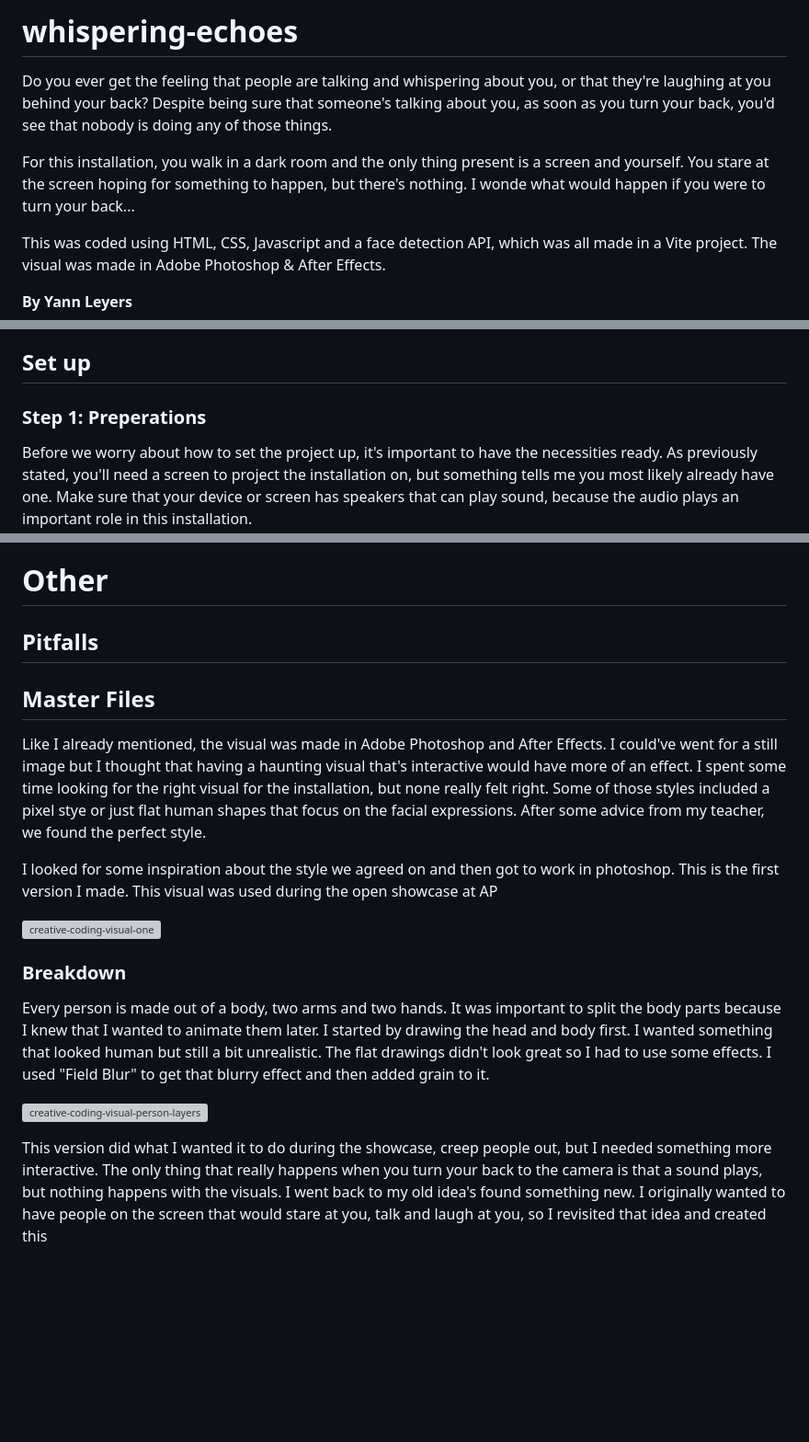
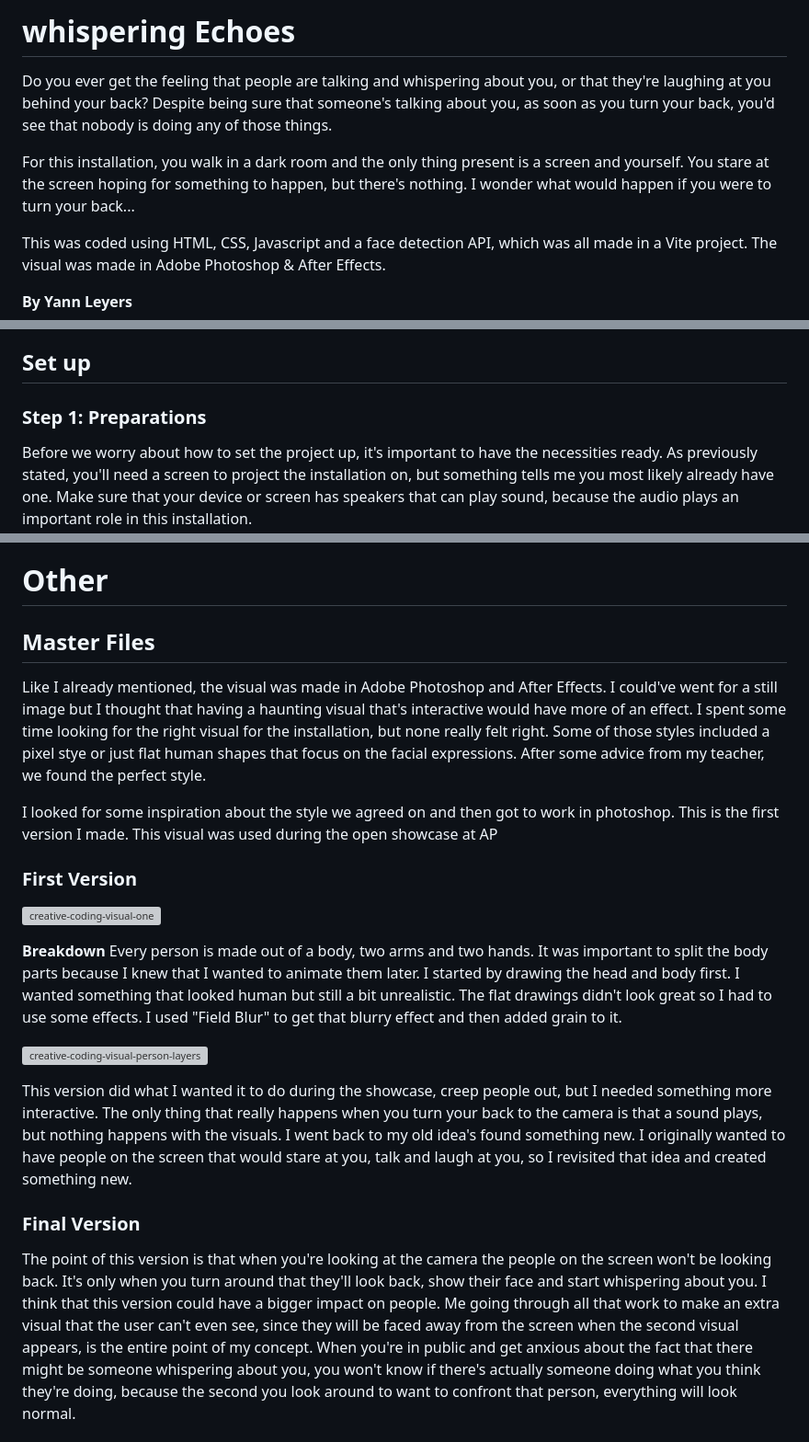
Before and after one commit to YannLeyers/whispering-echoes, a Markdown page: README.md, 3 parts joined by grey strips. Shown: that part at 92% size. Drawn GitHub-style; blank space fills up the shorter version; grey boxes are pictures that could not be loaded.

```diff
--- a/README.md
+++ b/README.md
@@ -1,7 +1,8 @@
-# whispering-echoes
-Do you ever get the feeling that people are talking and whispering about you, or that they're laughing at you behind your back? Despite being sure that someone's talking about you, as soon as you turn your back, you'd see that nobody is doing any of those things.
+# whispering Echoes
 
-For this installation, you walk in a dark room and the only thing present is a screen and yourself. You stare at the screen hoping for something to happen, but there's nothing. I wonde what would happen if you were to turn your back...
+ Do you ever get the feeling that people are talking and whispering about you, or that they're laughing at you behind your back? Despite being sure that someone's talking about you, as soon as you turn your back, you'd see that nobody is doing any of those things.
+
+For this installation, you walk in a dark room and the only thing present is a screen and yourself. You stare at the screen hoping for something to happen, but there's nothing. I wonder what would happen if you were to turn your back...
 
 This was coded using HTML, CSS, Javascript and a face detection API, which was all made in a Vite project. The visual was made in Adobe Photoshop & After Effects.
 
@@ -13,7 +17,7 @@ This was coded using HTML, CSS, Javascript and a face detection API, which was a
 - (An in-built) webcam
 
 ## Set up
-### Step 1: Preperations
+### Step 1: Preparations
 Before we worry about how to set the project up, it's important to have the necessities ready. As previously stated, you'll need a screen to project the installation on, but something tells me you most likely already have one. Make sure that your device or screen has speakers that can play sound, because the audio plays an important role in this installation.
 
 Most laptops should have an in-built camera but if yours don't or if you are testing this out on a monitor, you'll need a webcam that you can plug into your device/screen.
@@ -174,21 +179,25 @@ Inside this interval, If no faces are detected `(resizedDetections.length === 0)
 In summary, this code initializes the face-api.js library for the video element to detect faces, landmarks, and expressions, and dynamically draws these detections on an overlaid canvas. Additionally, it plays a sound when no faces are detected and stops the sound when faces are detected.
 
 # Other
-## Pitfalls
 
 ## Master Files
 Like I already mentioned, the visual was made in Adobe Photoshop and After Effects. I could've went for a still image but I thought that having a haunting visual that's interactive would have more of an effect. I spent some time looking for the right visual for the installation, but none really felt right. Some of those styles included a pixel stye or just flat human shapes that focus on the facial expressions. After some advice from my teacher, we found the perfect style.
 
 I looked for some inspiration about the style we agreed on and then got to work in photoshop. This is the first version I made. This visual was used during the open showcase at AP
 
+### First Version
 ![creative-coding-visual-one](https://github.com/YannLeyers/whispering-echoes/assets/159014875/5d6f5042-3318-4d65-a50b-e84469eb9012)
 
-### Breakdown
+**Breakdown**
 Every person is made out of a body, two arms and two hands. It was important to split the body parts because I knew that I wanted to animate them later. I started by drawing the head and body first. I wanted something that looked human but still a bit unrealistic. The flat drawings didn't look great so I had to use some effects. I used "Field Blur" to get that blurry effect and then added grain to it.
 
 ![creative-coding-visual-person-layers](https://github.com/YannLeyers/whispering-echoes/assets/159014875/0c378737-9103-47ca-a00d-8feacfa768b6)
 
-This version did what I wanted it to do during the showcase, creep people out, but I needed something more interactive. The only thing that really happens when you turn your back to the camera is that a sound plays, but nothing happens with the visuals. I went back to my old idea's found something new. I originally wanted to have people on the screen that would stare at you, talk and laugh at you, so I revisited that idea and created this
+This version did what I wanted it to do during the showcase, creep people out, but I needed something more interactive. The only thing that really happens when you turn your back to the camera is that a sound plays, but nothing happens with the visuals. I went back to my old idea's found something new. I originally wanted to have people on the screen that would stare at you, talk and laugh at you, so I revisited that idea and created something new.
+
+### Final Version
+
+The point of this version is that when you're looking at the camera the people on the screen won't be looking back. It's only when you turn around that they'll look back, show their face and start whispering about you. I think that this version could have a bigger impact on people. Me going through all that work to make an extra visual that the user can't even see, since they will be faced away from the screen when the second visual appears, is the entire point of my concept. When you're in public and get anxious about the fact that there might be someone whispering about you, you won't know if there's actually someone doing what you think they're doing, because the second you look around to want to confront that person, everything will look normal.
 
 <img width="990" alt="creative-coding-visual-two" src="https://github.com/YannLeyers/whispering-echoes/assets/159014875/b7a01a0e-926d-461b-943f-467c21315d2c">
 
```
Also changed, not shown: other parts of README.md (+10 -4 lines).
